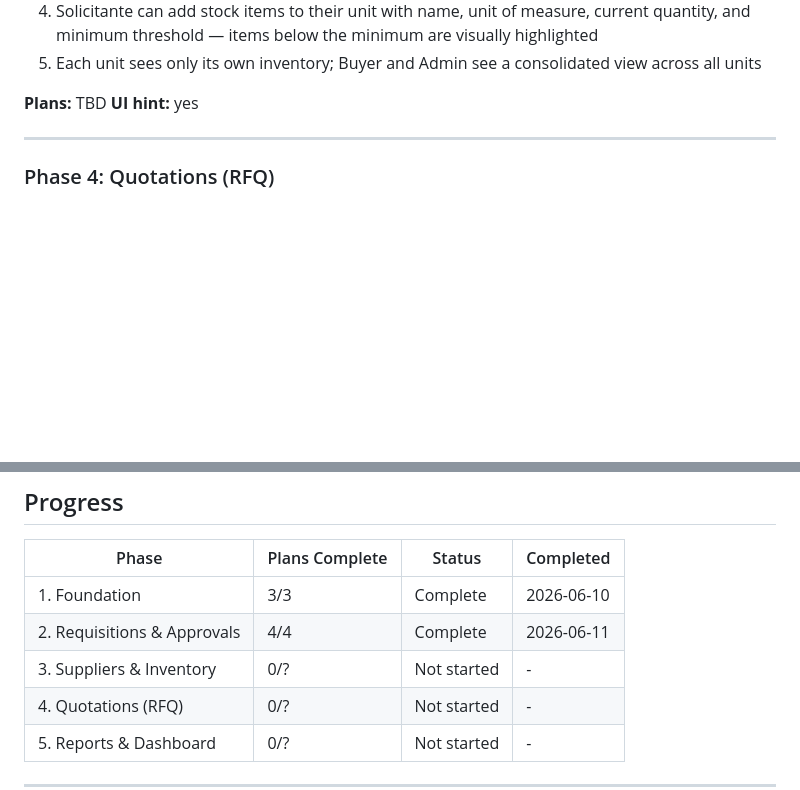
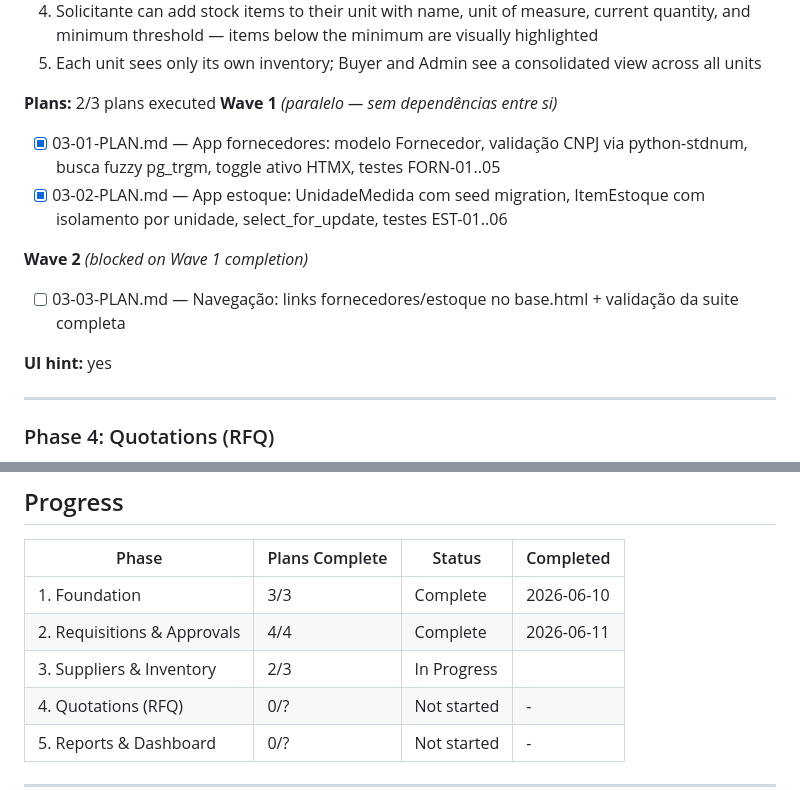
Before and after one commit to nuanderson/compras_nexos, a Markdown page: .planning/ROADMAP.md, 2 parts joined by grey strips. GitHub-like rendering; blank space fills up the shorter version.

Commit message:
docs(phase-03): update tracking after wave 1 — 03-01 e 03-02 completos

```diff
--- a/.planning/ROADMAP.md
+++ b/.planning/ROADMAP.md
@@ -93,7 +93,16 @@ Plans:
   4. Solicitante can add stock items to their unit with name, unit of measure, current quantity, and minimum threshold — items below the minimum are visually highlighted
   5. Each unit sees only its own inventory; Buyer and Admin see a consolidated view across all units
 
-**Plans:** TBD
+**Plans:** 2/3 plans executed
+**Wave 1** *(paralelo — sem dependências entre si)*
+
+- [x] 03-01-PLAN.md — App fornecedores: modelo Fornecedor, validação CNPJ via python-stdnum, busca fuzzy pg_trgm, toggle ativo HTMX, testes FORN-01..05
+- [x] 03-02-PLAN.md — App estoque: UnidadeMedida com seed migration, ItemEstoque com isolamento por unidade, select_for_update, testes EST-01..06
+
+**Wave 2** *(blocked on Wave 1 completion)*
+
+- [ ] 03-03-PLAN.md — Navegação: links fornecedores/estoque no base.html + validação da suite completa
+
 **UI hint:** yes
 
 ---
@@ -140,7 +149,7 @@ Plans:
 |-------|----------------|--------|-----------|
 | 1. Foundation | 3/3 | Complete    | 2026-06-10 |
 | 2. Requisitions & Approvals | 4/4 | Complete   | 2026-06-11 |
-| 3. Suppliers & Inventory | 0/? | Not started | - |
+| 3. Suppliers & Inventory | 2/3 | In Progress|  |
 | 4. Quotations (RFQ) | 0/? | Not started | - |
 | 5. Reports & Dashboard | 0/? | Not started | - |
 
```
Also changed, not shown: other parts of .planning/ROADMAP.md (+1 -1 lines), .planning/STATE.md (+5 -4 lines).
